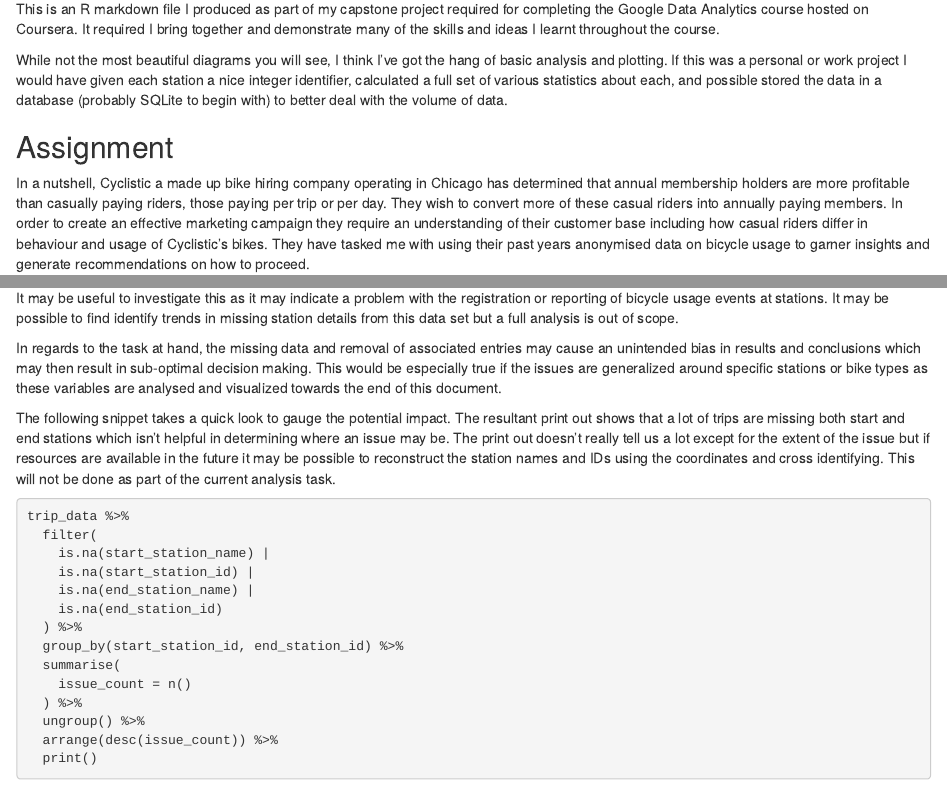
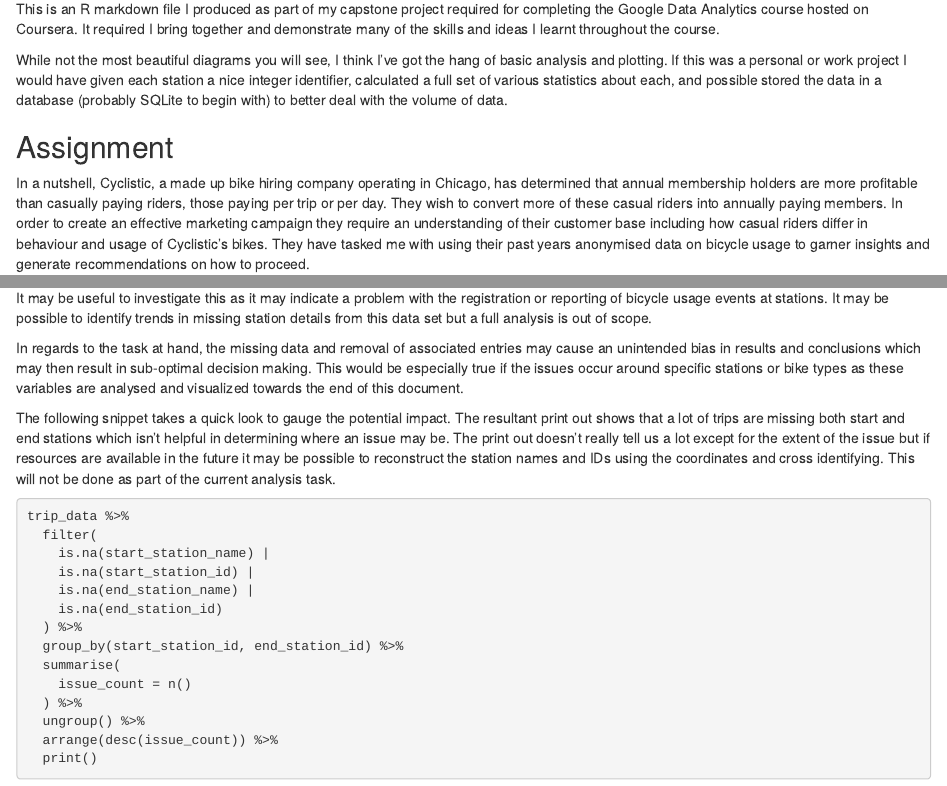
Before and after one commit to PaulioRandall/data-analytics, an R Markdown document (Cyclistic/processing.rmd): the page in a window 1100 px wide, from 160 px down, and a second part further down, joined at a grey line. Rendered offline with R 4.5, knitr and Pandoc, with nearby package versions; some code elsewhere in the file could not run offline.

Commit message:
Minor grammar fixes

```diff
--- a/Cyclistic/processing.rmd
+++ b/Cyclistic/processing.rmd
@@ -23,8 +23,8 @@ various statistics about each, and possible stored the data in a database
 
 ## Assignment
 
-In a nutshell, Cyclistic a made up bike hiring company operating in Chicago has
-determined that annual membership holders are more profitable than casually
+In a nutshell, Cyclistic, a made up bike hiring company operating in Chicago,
+has determined that annual membership holders are more profitable than casually
 paying riders, those paying per trip or per day. They wish to convert more of
 these casual riders into annually paying members. In order to create an
 effective marketing campaign they require an understanding of their customer
@@ -111,14 +111,14 @@ proceed to analysis.
 
 It may be useful to investigate this as it may indicate a problem with the
 registration or reporting of bicycle usage events at stations. It may be
-possible to find identify trends in missing station details from this data set
+possible to identify trends in missing station details from this data set
 but a full analysis is out of scope.
 
 In regards to the task at hand, the missing data and removal of associated
 entries may cause an unintended bias in results and conclusions which may then
 result in sub-optimal decision making. This would be especially true if the
-issues are generalized around specific stations or bike types as these
-variables are analysed and visualized towards the end of this document.
+issues occur around specific stations or bike types as these variables are
+analysed and visualized towards the end of this document.
 
 The following snippet takes a quick look to gauge the potential impact. The
 resultant print out shows that a lot of trips are missing both start and end
```
